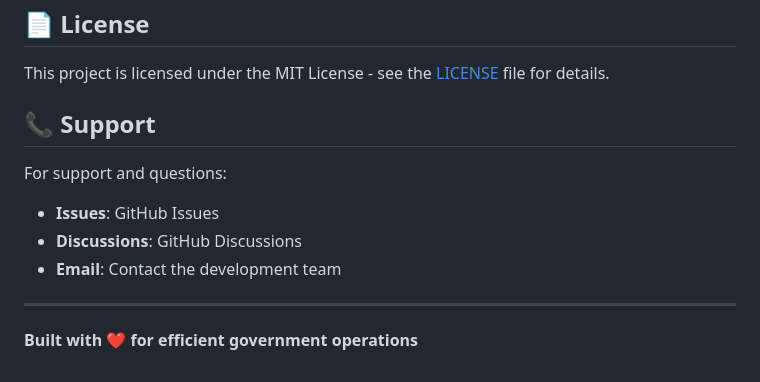
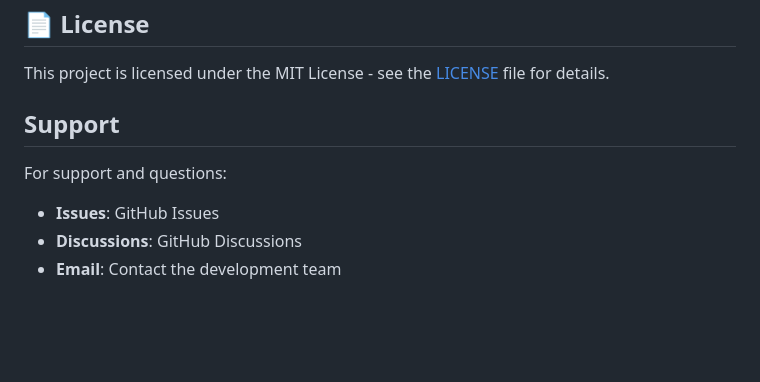
Before and after one commit to Kidusdybala/Record-managment-system, a Markdown page: README.md, the part around one of its changes. Rendered like a GitHub page; blank space fills up the shorter version.

```diff
--- a/README.md
+++ b/README.md
@@ -366,13 +366,9 @@ php artisan migrate:fresh --seed
 
 This project is licensed under the MIT License - see the [LICENSE](LICENSE) file for details.
 
-## 📞 Support
+##  Support
 
 For support and questions:
 - **Issues**: GitHub Issues
 - **Discussions**: GitHub Discussions
 - **Email**: Contact the development team
-
----
-
-**Built with ❤️ for efficient government operations**
```
Also changed, not shown: other parts of README.md (+2 -2 lines).
